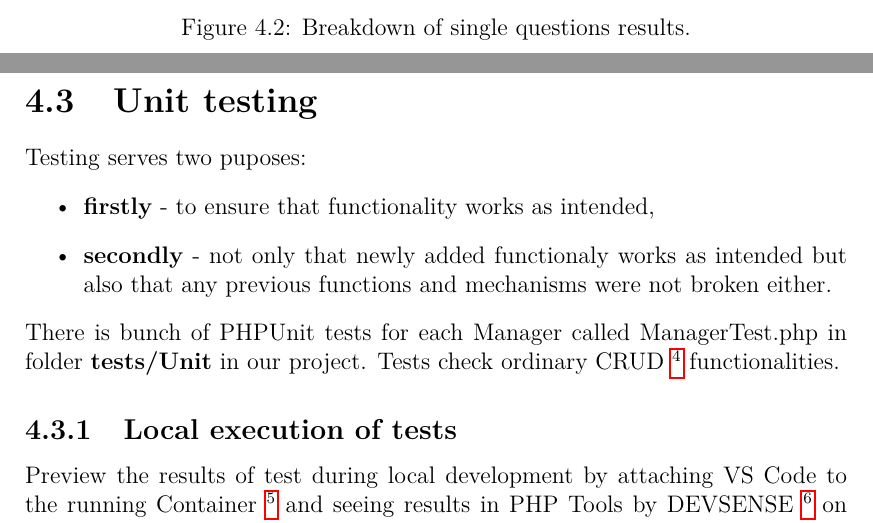
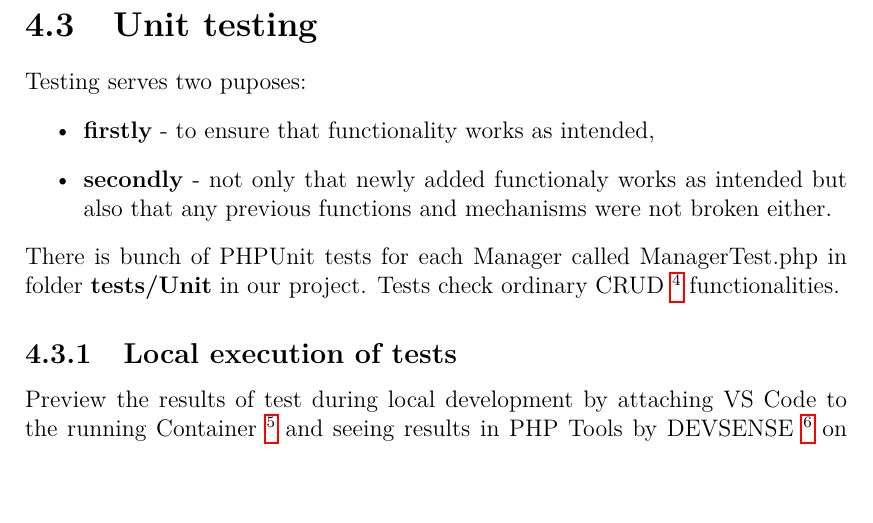
Before and after one commit to KlosStepan/SwimmPair-Thesis, a LaTeX thesis (thesis.tex, which reads chap04.tex): two parts of pages 41 and 42 of 50 before the commit and part of page 42 of 50 after it, the two joined at a grey line, cut at the place of the change. The pictures show the PDF file thesis.pdf that the author committed with the source.

Commit message:
SUS breakdown by single questions out - doesn't make sense

```diff
--- a/chap04.tex
+++ b/chap04.tex
@@ -96,12 +96,6 @@ So we plotted our tes results for further investivation. We can compare results
     \label{fig4.1:susgeneral}
 \end{figure}
 
-\begin{figure}[h]
-    \centering
-    \includegraphics[scale=0.256]{img/sus_breakdown.png}
-    \caption{Breakdown of single questions results.}
-    \label{fig4.2:susbreakdown}
-\end{figure}
 \newpage
 \section{Unit testing}
 Testing serves two puposes:
```
Also changed, not shown: thesis.pdf.
